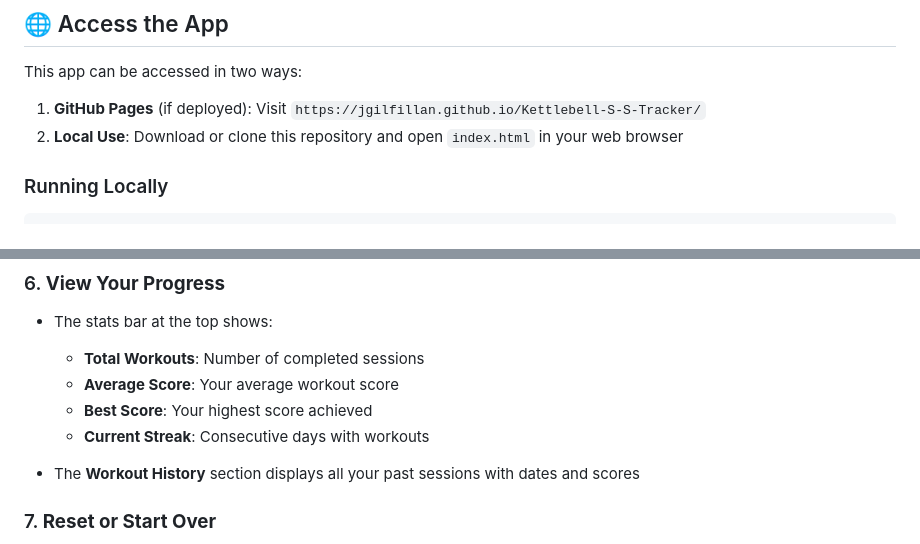
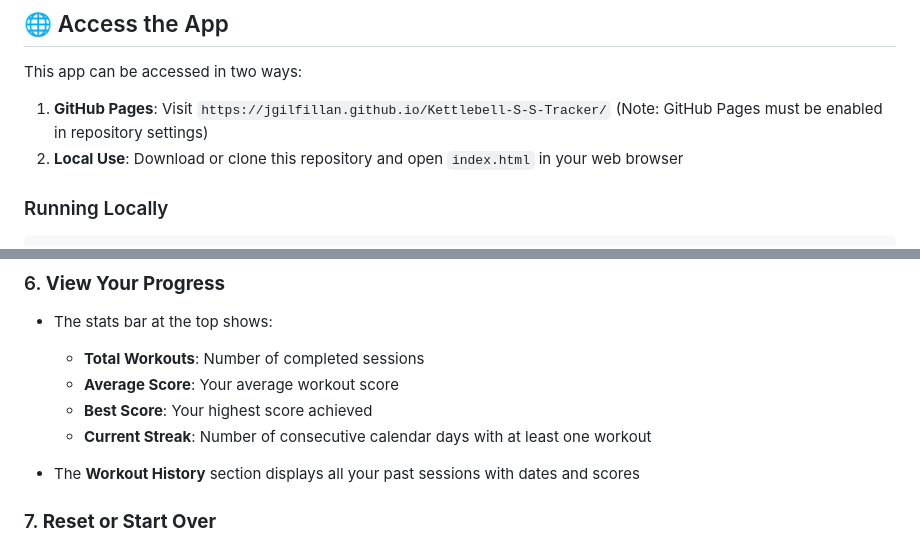
Before and after one commit to jgilfillan/Kettlebell-S-S-Tracker, a Markdown page: README.md, 2 parts joined by grey strips. Rendered like a GitHub page.

Commit message:
Improve README clarity based on code review feedback
Co-authored-by: jgilfillan <7325586+jgilfillan@users.noreply.github.com>

```diff
--- a/README.md
+++ b/README.md
@@ -6,7 +6,7 @@ A simple, elegant web application for tracking your progress through Pavel Tsats
 
 This app can be accessed in two ways:
 
-1. **GitHub Pages** (if deployed): Visit `https://jgilfillan.github.io/Kettlebell-S-S-Tracker/`
+1. **GitHub Pages**: Visit `https://jgilfillan.github.io/Kettlebell-S-S-Tracker/` (Note: GitHub Pages must be enabled in repository settings)
 2. **Local Use**: Download or clone this repository and open `index.html` in your web browser
 
 ### Running Locally
@@ -73,7 +73,7 @@ Along with warmup and cooldown stretches, this creates a complete, time-efficien
   - **Total Workouts**: Number of completed sessions
   - **Average Score**: Your average workout score
   - **Best Score**: Your highest score achieved
-  - **Current Streak**: Consecutive days with workouts
+  - **Current Streak**: Number of consecutive calendar days with at least one workout
 
 - The **Workout History** section displays all your past sessions with dates and scores
 
```
